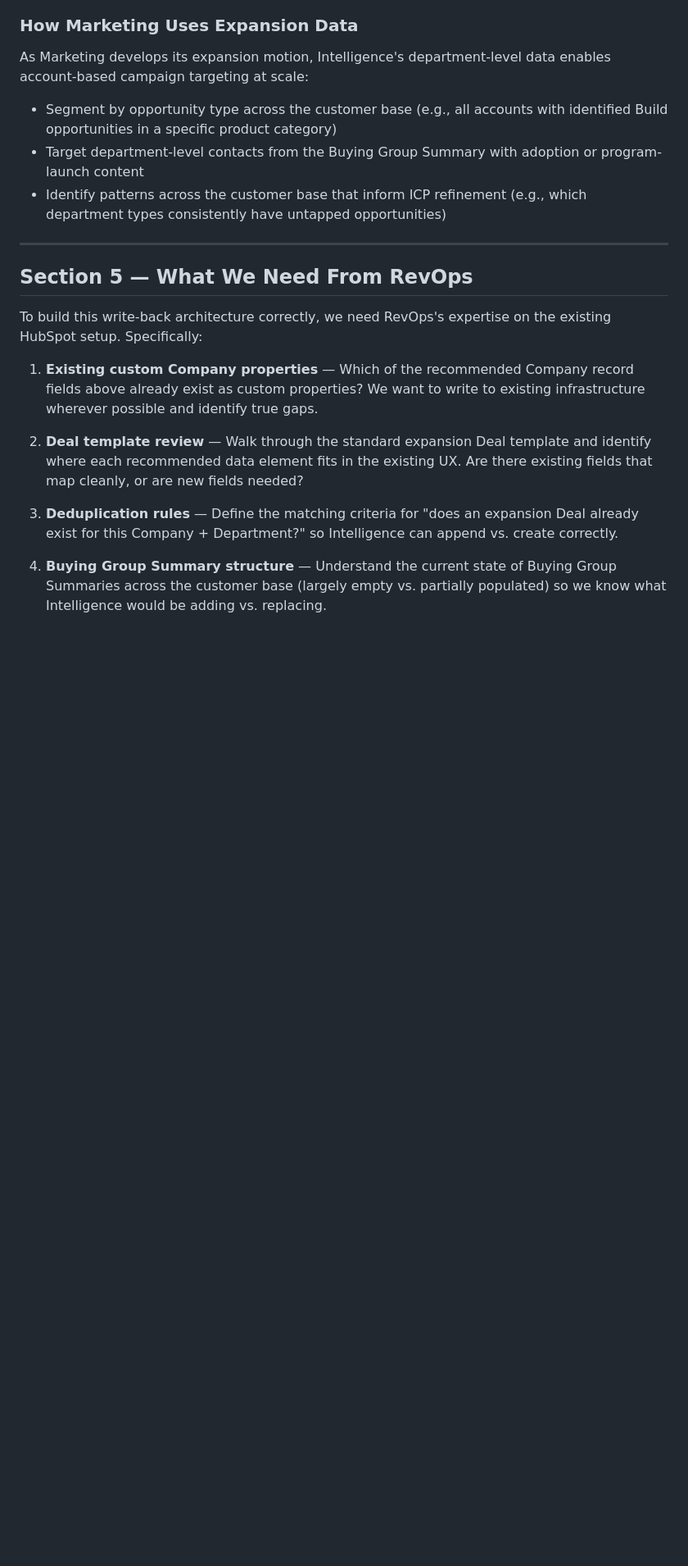
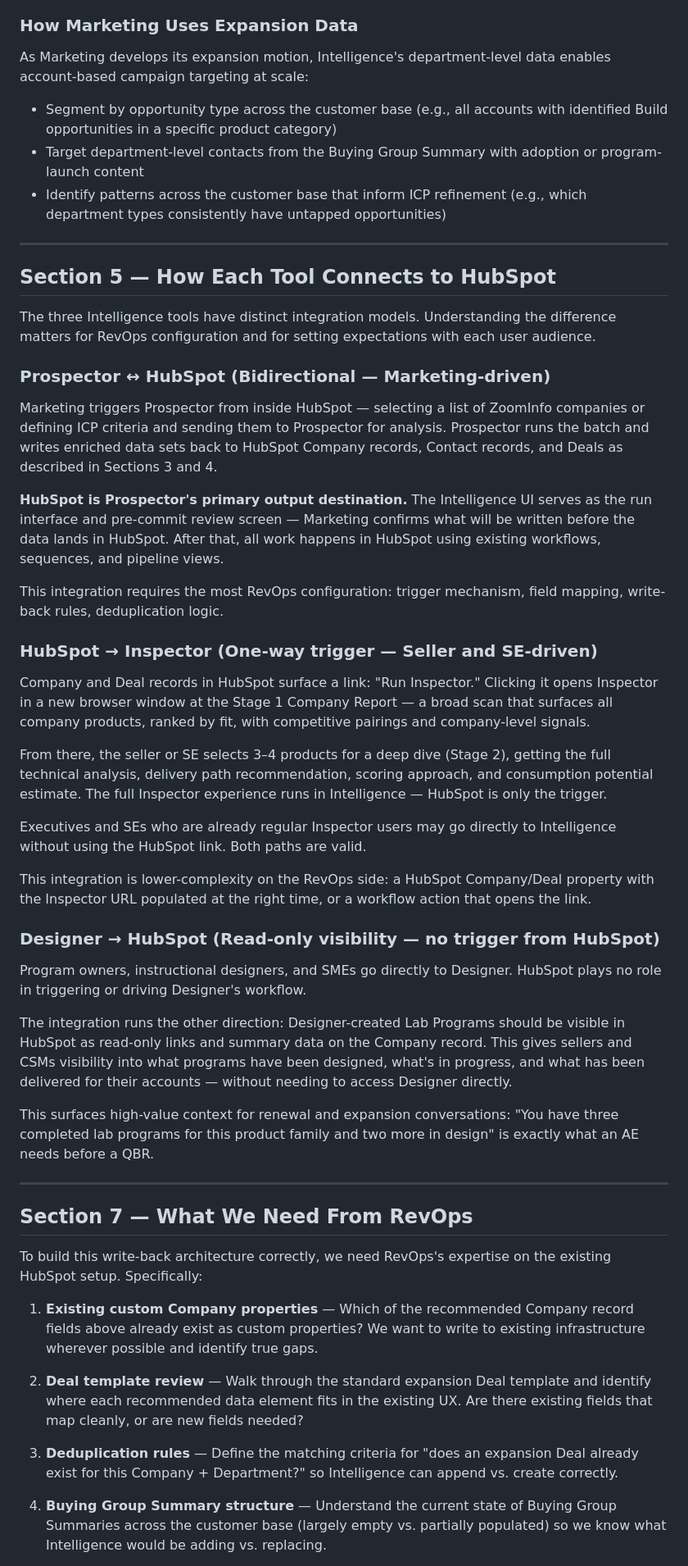
Before and after one commit to fgartland4/skillable-intelligence, a Markdown page: docs/hubspot-integration-recommendations.md, the part around one of its changes. Shown at 82% size. Rendered like a GitHub page; blank space fills up the shorter version.

Commit message:
Add HubSpot integration model by tool to recommendations doc
- Adds Section 5: How Each Tool Connects to HubSpot
- Prospector: bidirectional, Marketing-driven; HubSpot is primary output destination
- Inspector: one-way trigger from HubSpot Company/Deal; opens new browser window at Stage 1
- Designer: read-only visibility into lab programs surfaced on Company records for sellers/CSMs
- Renumbers subsequent sections accordingly

Co-Authored-By: Claude Sonnet 4.6 <noreply@anthropic.com>

```diff
--- a/docs/hubspot-integration-recommendations.md
+++ b/docs/hubspot-integration-recommendations.md
@@ -214,7 +214,39 @@ As Marketing develops its expansion motion, Intelligence's department-level data
 
 ---
 
-## Section 5 — What We Need From RevOps
+## Section 5 — How Each Tool Connects to HubSpot
+
+The three Intelligence tools have distinct integration models. Understanding the difference matters for RevOps configuration and for setting expectations with each user audience.
+
+### Prospector ↔ HubSpot (Bidirectional — Marketing-driven)
+
+Marketing triggers Prospector from inside HubSpot — selecting a list of ZoomInfo companies or defining ICP criteria and sending them to Prospector for analysis. Prospector runs the batch and writes enriched data sets back to HubSpot Company records, Contact records, and Deals as described in Sections 3 and 4.
+
+**HubSpot is Prospector's primary output destination.** The Intelligence UI serves as the run interface and pre-commit review screen — Marketing confirms what will be written before the data lands in HubSpot. After that, all work happens in HubSpot using existing workflows, sequences, and pipeline views.
+
+This integration requires the most RevOps configuration: trigger mechanism, field mapping, write-back rules, deduplication logic.
+
+### HubSpot → Inspector (One-way trigger — Seller and SE-driven)
+
+Company and Deal records in HubSpot surface a link: "Run Inspector." Clicking it opens Inspector in a new browser window at the Stage 1 Company Report — a broad scan that surfaces all company products, ranked by fit, with competitive pairings and company-level signals.
+
+From there, the seller or SE selects 3–4 products for a deep dive (Stage 2), getting the full technical analysis, delivery path recommendation, scoring approach, and consumption potential estimate. The full Inspector experience runs in Intelligence — HubSpot is only the trigger.
+
+Executives and SEs who are already regular Inspector users may go directly to Intelligence without using the HubSpot link. Both paths are valid.
+
+This integration is lower-complexity on the RevOps side: a HubSpot Company/Deal property with the Inspector URL populated at the right time, or a workflow action that opens the link.
+
+### Designer → HubSpot (Read-only visibility — no trigger from HubSpot)
+
+Program owners, instructional designers, and SMEs go directly to Designer. HubSpot plays no role in triggering or driving Designer's workflow.
+
+The integration runs the other direction: Designer-created Lab Programs should be visible in HubSpot as read-only links and summary data on the Company record. This gives sellers and CSMs visibility into what programs have been designed, what's in progress, and what has been delivered for their accounts — without needing to access Designer directly.
+
+This surfaces high-value context for renewal and expansion conversations: "You have three completed lab programs for this product family and two more in design" is exactly what an AE needs before a QBR.
+
+---
+
+## Section 7 — What We Need From RevOps
 
 To build this write-back architecture correctly, we need RevOps's expertise on the existing HubSpot setup. Specifically:
 
```
Also changed, not shown: other parts of docs/hubspot-integration-recommendations.md (+1 -1 lines).
